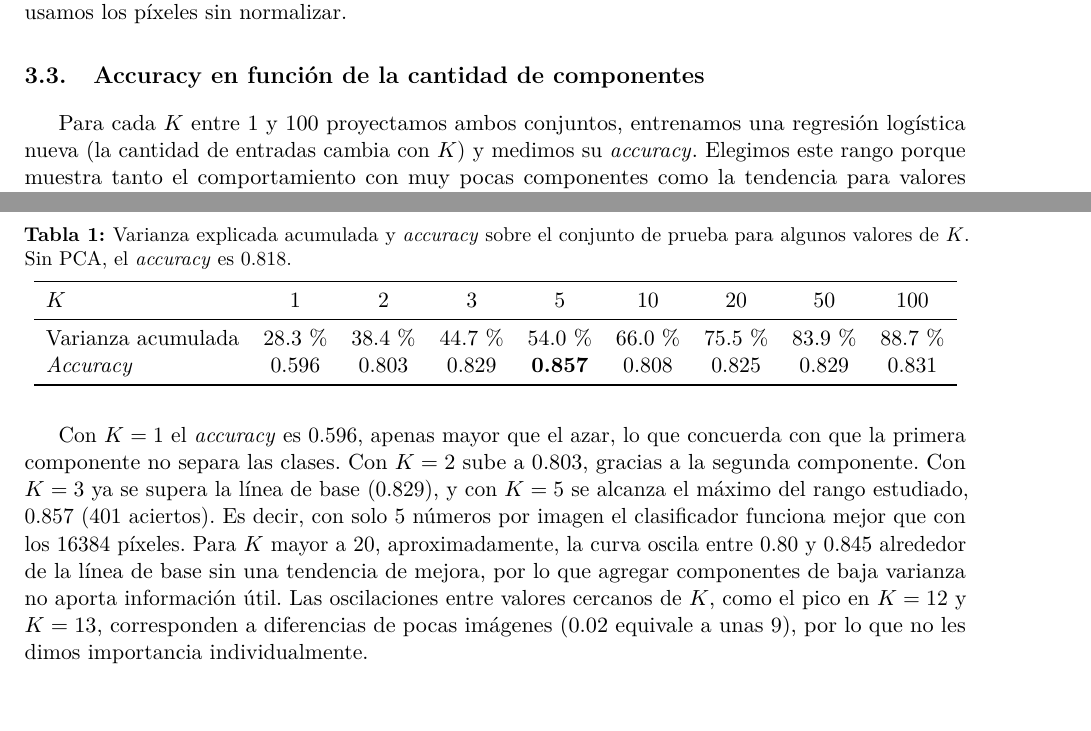
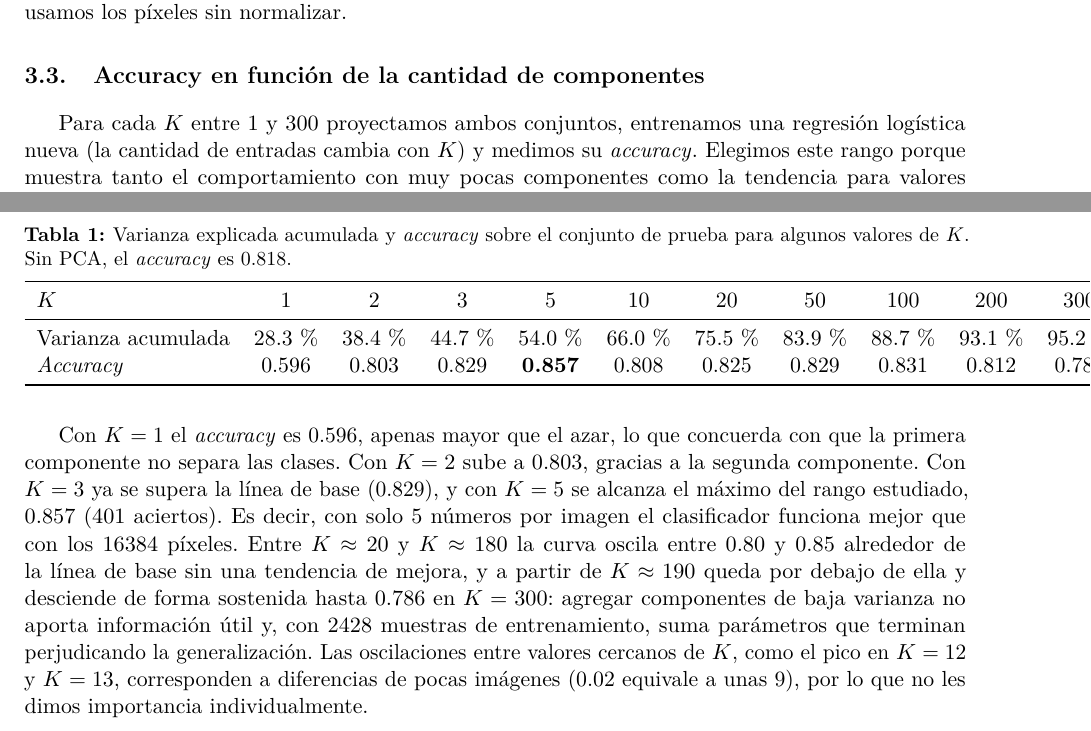
Before and after one commit to AlsinaBautista/pca-montecarlo-pneumonia, a LaTeX document (report/TP1_GXX.tex): two parts of page 4 of 11, joined at a grey line, cut so that both start at the same text, the shorter picture padded with empty space. Compiled offline with pdfLaTeX.

Commit message:
Correciones

```diff
--- a/report/TP1_GXX.tex
+++ b/report/TP1_GXX.tex
@@ -198,7 +198,7 @@ valores del orden de los miles porque en este cuaderno usamos los píxeles sin n
 
 \subsection{Accuracy en función de la cantidad de componentes}
 
-Para cada $K$ entre 1 y 100 proyectamos ambos conjuntos, entrenamos una regresión logística nueva (la
+Para cada $K$ entre 1 y 300 proyectamos ambos conjuntos, entrenamos una regresión logística nueva (la
 cantidad de entradas cambia con $K$) y medimos su \acc{}. Elegimos este rango porque muestra tanto el
 comportamiento con muy pocas componentes como la tendencia para valores grandes de $K$. Los resultados se
 presentan en la Figura~\ref{fig:acck} y en la Tabla~\ref{tab:acck}.
@@ -226,12 +226,12 @@ presentan en la Figura~\ref{fig:acck} y en la Tabla~\ref{tab:acck}.
   \caption{Varianza explicada acumulada y \emph{accuracy} sobre el conjunto de prueba para algunos valores
            de $K$. Sin PCA, el \emph{accuracy} es 0.818.}
   \label{tab:acck}
-  \begin{tabular}{lcccccccc}
+  \begin{tabular}{lcccccccccc}
     \toprule
-    $K$ & 1 & 2 & 3 & 5 & 10 & 20 & 50 & 100 \\
+    $K$ & 1 & 2 & 3 & 5 & 10 & 20 & 50 & 100 & 200 & 300 \\
     \midrule
-    Varianza acumulada & 28.3\,\% & 38.4\,\% & 44.7\,\% & 54.0\,\% & 66.0\,\% & 75.5\,\% & 83.9\,\% & 88.7\,\% \\
-    \emph{Accuracy}    & 0.596 & 0.803 & 0.829 & \textbf{0.857} & 0.808 & 0.825 & 0.829 & 0.831 \\
+    Varianza acumulada & 28.3\,\% & 38.4\,\% & 44.7\,\% & 54.0\,\% & 66.0\,\% & 75.5\,\% & 83.9\,\% & 88.7\,\% & 93.1\,\% & 95.2\,\% \\
+    \emph{Accuracy}    & 0.596 & 0.803 & 0.829 & \textbf{0.857} & 0.808 & 0.825 & 0.829 & 0.831 & 0.812 & 0.786 \\
     \bottomrule
   \end{tabular}
 \end{table}
@@ -239,9 +239,11 @@ presentan en la Figura~\ref{fig:acck} y en la Tabla~\ref{tab:acck}.
 Con $K=1$ el \acc{} es 0.596, apenas mayor que el azar, lo que concuerda con que la primera componente no
 separa las clases. Con $K=2$ sube a 0.803, gracias a la segunda componente. Con $K=3$ ya se supera la línea
 de base (0.829), y con $K=5$ se alcanza el máximo del rango estudiado, 0.857 (401 aciertos). Es decir, con
-solo 5 números por imagen el clasificador funciona mejor que con los 16384 píxeles. Para $K$ mayor a 20,
-aproximadamente, la curva oscila entre 0.80 y 0.845 alrededor de la línea de base sin una tendencia de
-mejora, por lo que agregar componentes de baja varianza no aporta información útil. Las oscilaciones entre
+solo 5 números por imagen el clasificador funciona mejor que con los 16384 píxeles. Entre $K\approx20$ y
+$K\approx180$ la curva oscila entre 0.80 y 0.85 alrededor de la línea de base sin una tendencia de mejora,
+y a partir de $K\approx190$ queda por debajo de ella y desciende de forma sostenida hasta 0.786 en $K=300$:
+agregar componentes de baja varianza no aporta información útil y, con 2428 muestras de entrenamiento,
+suma parámetros que terminan perjudicando la generalización. Las oscilaciones entre
 valores cercanos de $K$, como el pico en $K=12$ y $K=13$, corresponden a diferencias de pocas imágenes (0.02
 equivale a unas 9), por lo que no les dimos importancia individualmente.
 
```
Also changed, not shown: README.md, figures/accuracy_histograms.png, figures/accuracy_vs_k.png, figures/accuracy_vs_varianza.png, figures/expected_accuracy_vs_p.png, figures/loss_probability_vs_p.png, figures/monte_carlo_convergence.png, figures/pca_componentes_imagenes.png, figures/pca_scatter.png, figures/perturbed_scatter.png, 3 other files.
